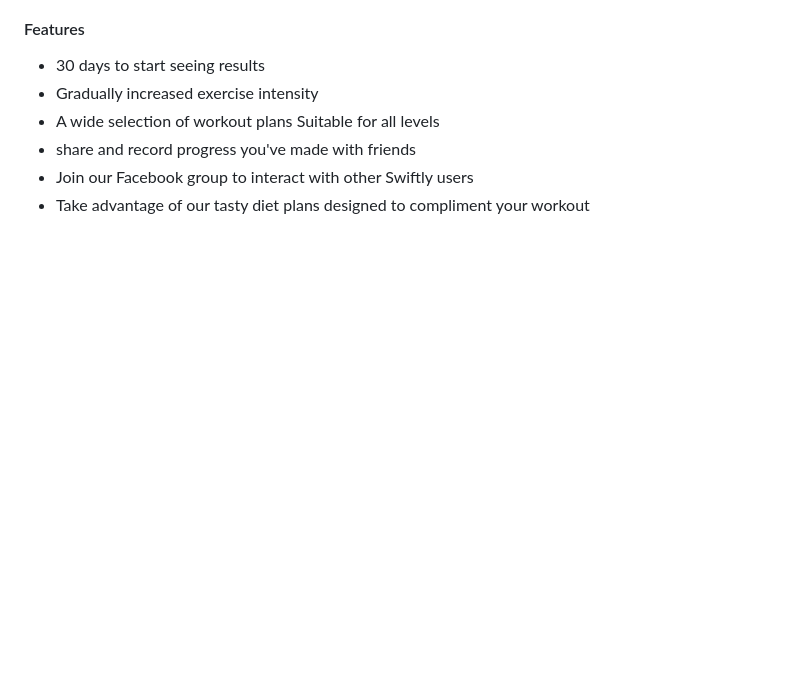
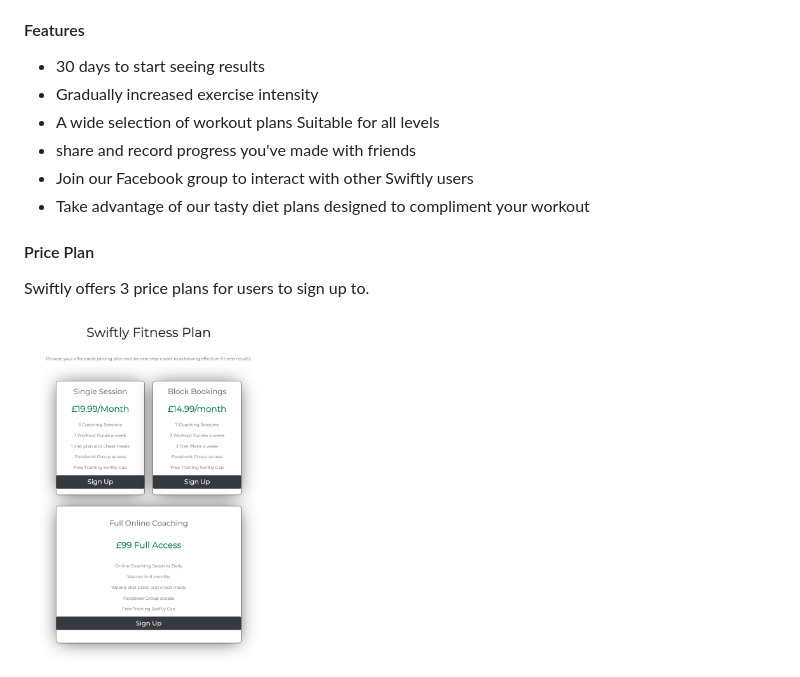
Before and after one commit to deetee25/swiftly, a Markdown page: README.md, the part around the change. GitHub-like rendering; pictures changed too: assets/images/price-plan.png (added); blank space fills up the shorter version.

Commit message:
added price plan image

```diff
--- a/README.md
+++ b/README.md
@@ -42,3 +42,9 @@ Equally those more advanced will be happy to discover new exercises and a firm t
 * share and record progress you've made with friends
 * Join our Facebook group to interact with other Swiftly users
 * Take advantage of our tasty diet plans designed to compliment your workout
+
+#### Price Plan
+
+Swiftly offers 3 price plans for users to sign up to.
+
+<img src="/assets/images/price-plan.png" width="250px">
```
